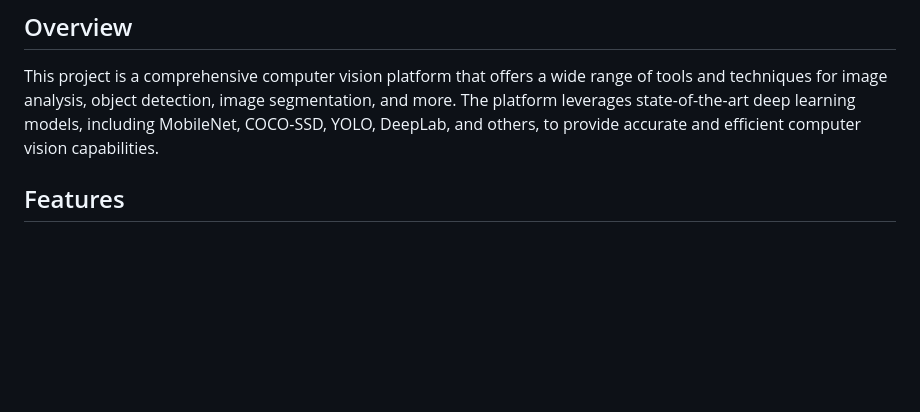
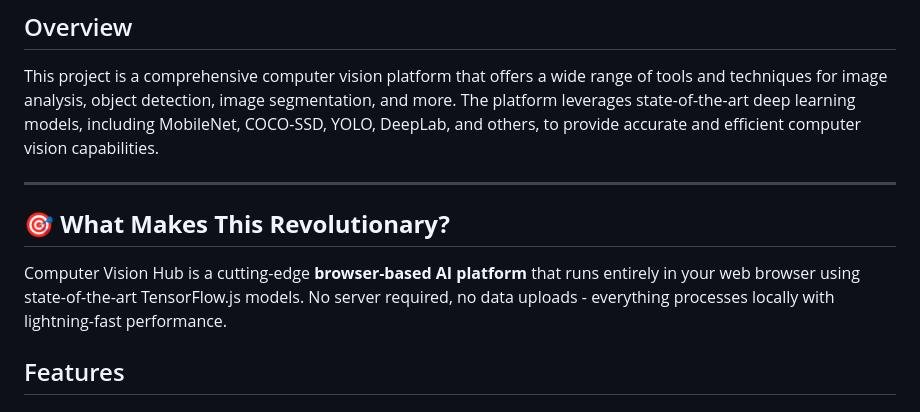
Before and after one commit to Reaishma/IntelliVision-master, a Markdown page: Readme.md, the part around the change. Drawn GitHub-style; blank space fills up the shorter version.

```diff
--- a/Readme.md
+++ b/Readme.md
@@ -24,7 +24,11 @@
 
 This project is a comprehensive computer vision platform that offers a wide range of tools and techniques for image analysis, object detection, image segmentation, and more. The platform leverages state-of-the-art deep learning models, including MobileNet, COCO-SSD, YOLO, DeepLab, and others, to provide accurate and efficient computer vision capabilities.
 
+---
 
+## 🎯 **What Makes This Revolutionary?**
+
+Computer Vision Hub is a cutting-edge **browser-based AI platform** that runs entirely in your web browser using state-of-the-art TensorFlow.js models. No server required, no data uploads - everything processes locally with lightning-fast performance.
 
 
 
```
